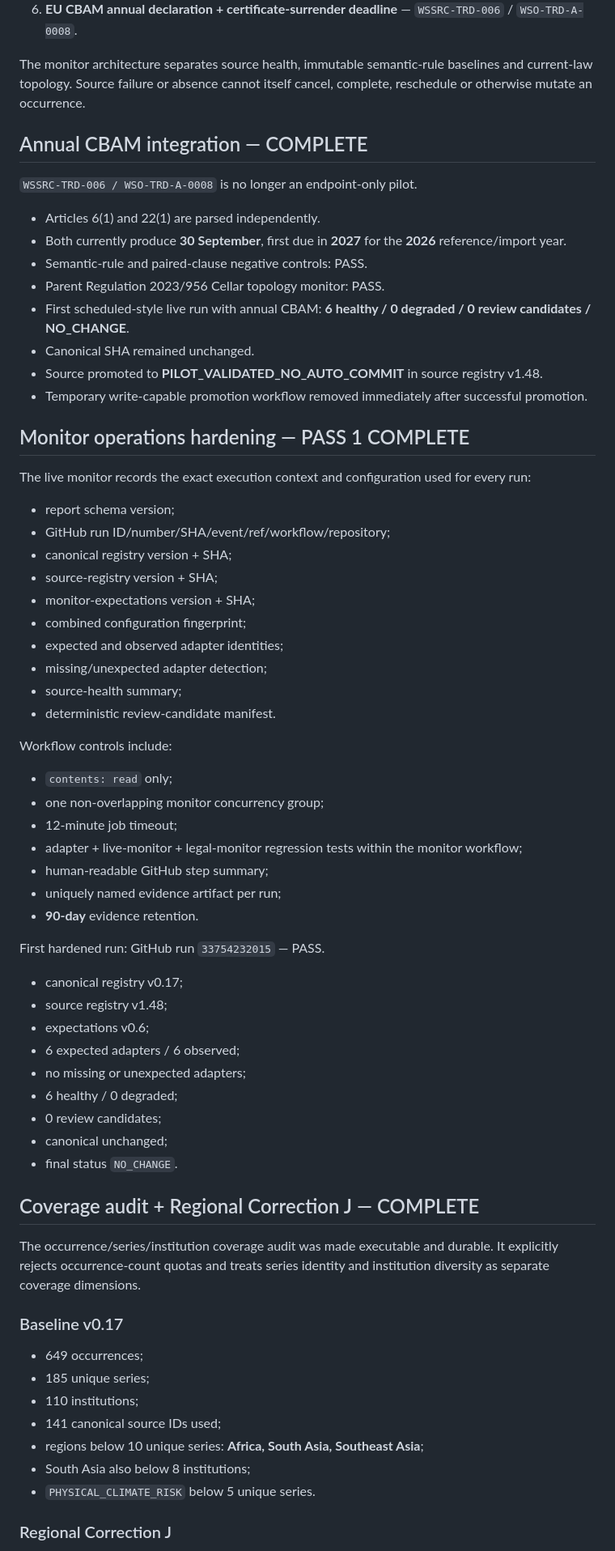
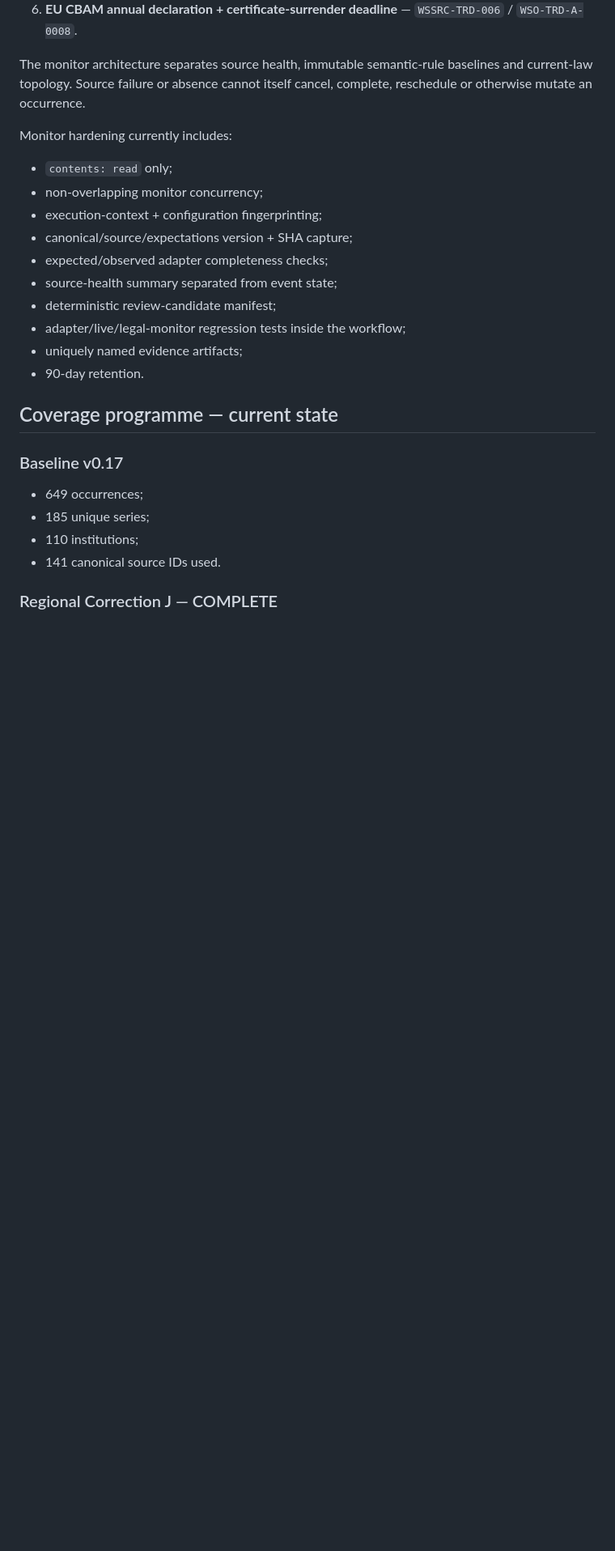
Before and after one commit to MusicOfScience/world-signals, a Markdown page: PROJECT_STATUS.md, the part around one of its changes. Shown at 81% size. Rendered like a GitHub page; blank space fills up the shorter version.

```diff
--- a/PROJECT_STATUS.md
+++ b/PROJECT_STATUS.md
@@ -31,69 +31,27 @@ Current adapter entries represented in monitor expectations:
 
 The monitor architecture separates source health, immutable semantic-rule baselines and current-law topology. Source failure or absence cannot itself cancel, complete, reschedule or otherwise mutate an occurrence.
 
-## Annual CBAM integration — COMPLETE
-
-`WSSRC-TRD-006 / WSO-TRD-A-0008` is no longer an endpoint-only pilot.
-
-- Articles 6(1) and 22(1) are parsed independently.
-- Both currently produce **30 September**, first due in **2027** for the **2026** reference/import year.
-- Semantic-rule and paired-clause negative controls: PASS.
-- Parent Regulation 2023/956 Cellar topology monitor: PASS.
-- First scheduled-style live run with annual CBAM: **6 healthy / 0 degraded / 0 review candidates / NO_CHANGE**.
-- Canonical SHA remained unchanged.
-- Source promoted to **PILOT_VALIDATED_NO_AUTO_COMMIT** in source registry v1.48.
-- Temporary write-capable promotion workflow removed immediately after successful promotion.
-
-## Monitor operations hardening — PASS 1 COMPLETE
-
-The live monitor records the exact execution context and configuration used for every run:
-
-- report schema version;
-- GitHub run ID/number/SHA/event/ref/workflow/repository;
-- canonical registry version + SHA;
-- source-registry version + SHA;
-- monitor-expectations version + SHA;
-- combined configuration fingerprint;
-- expected and observed adapter identities;
-- missing/unexpected adapter detection;
-- source-health summary;
-- deterministic review-candidate manifest.
-
-Workflow controls include:
+Monitor hardening currently includes:
 
 - `contents: read` only;
-- one non-overlapping monitor concurrency group;
-- 12-minute job timeout;
-- adapter + live-monitor + legal-monitor regression tests within the monitor workflow;
-- human-readable GitHub step summary;
-- uniquely named evidence artifact per run;
-- **90-day** evidence retention.
+- non-overlapping monitor concurrency;
+- execution-context + configuration fingerprinting;
+- canonical/source/expectations version + SHA capture;
+- expected/observed adapter completeness checks;
+- source-health summary separated from event state;
+- deterministic review-candidate manifest;
+- adapter/live/legal-monitor regression tests inside the workflow;
+- uniquely named evidence artifacts;
+- 90-day retention.
 
-First hardened run: GitHub run `33754232015` — PASS.
-
-- canonical registry v0.17;
-- source registry v1.48;
-- expectations v0.6;
-- 6 expected adapters / 6 observed;
-- no missing or unexpected adapters;
-- 6 healthy / 0 degraded;
-- 0 review candidates;
-- canonical unchanged;
-- final status `NO_CHANGE`.
-
-## Coverage audit + Regional Correction J — COMPLETE
-
-The occurrence/series/institution coverage audit was made executable and durable. It explicitly rejects occurrence-count quotas and treats series identity and institution diversity as separate coverage dimensions.
+## Coverage programme — current state
 
 ### Baseline v0.17
 
 - 649 occurrences;
 - 185 unique series;
 - 110 institutions;
-- 141 canonical source IDs used;
-- regions below 10 unique series: **Africa, South Asia, Southeast Asia**;
-- South Asia also below 8 institutions;
-- `PHYSICAL_CLIMATE_RISK` below 5 unique series.
+- 141 canonical source IDs used.
 
-### Regional Correction J
+### Regional Correction J — COMPLETE
 
```
Also changed, not shown: other parts of PROJECT_STATUS.md (+108 -47 lines).
